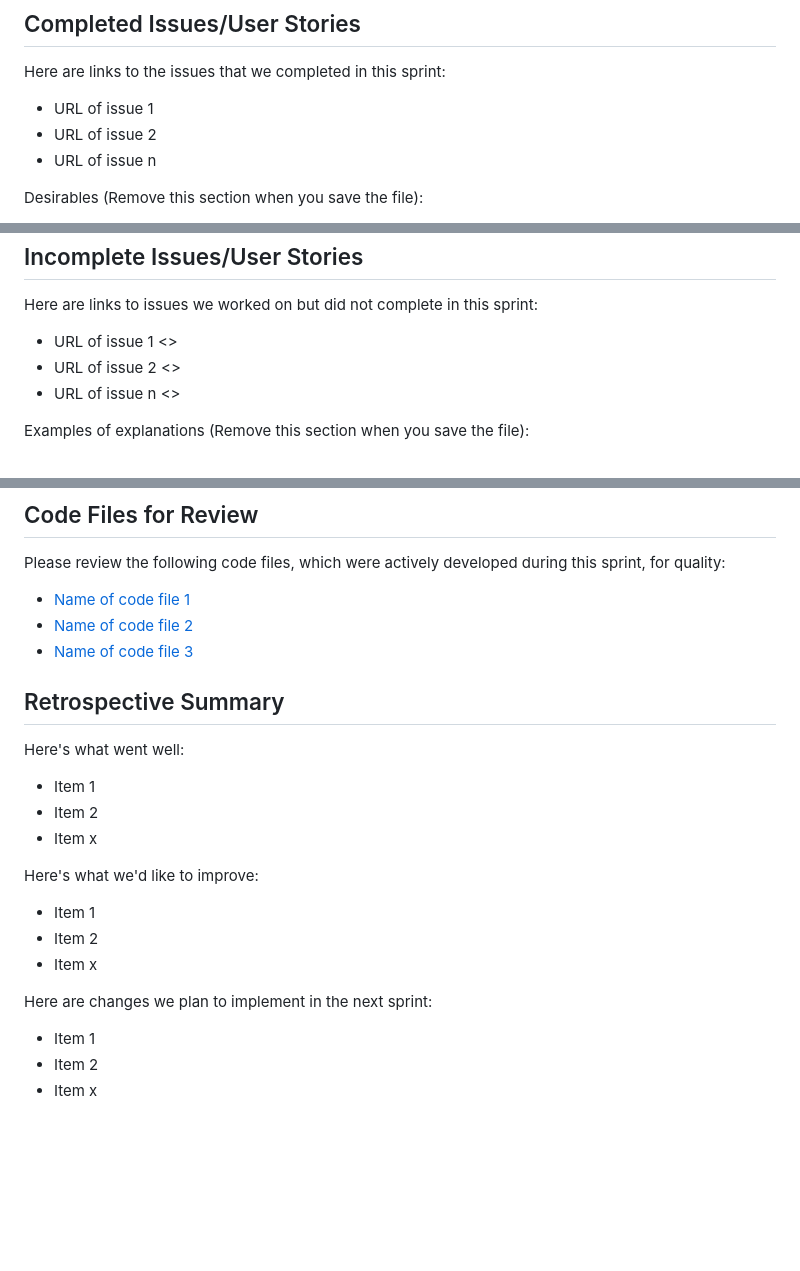
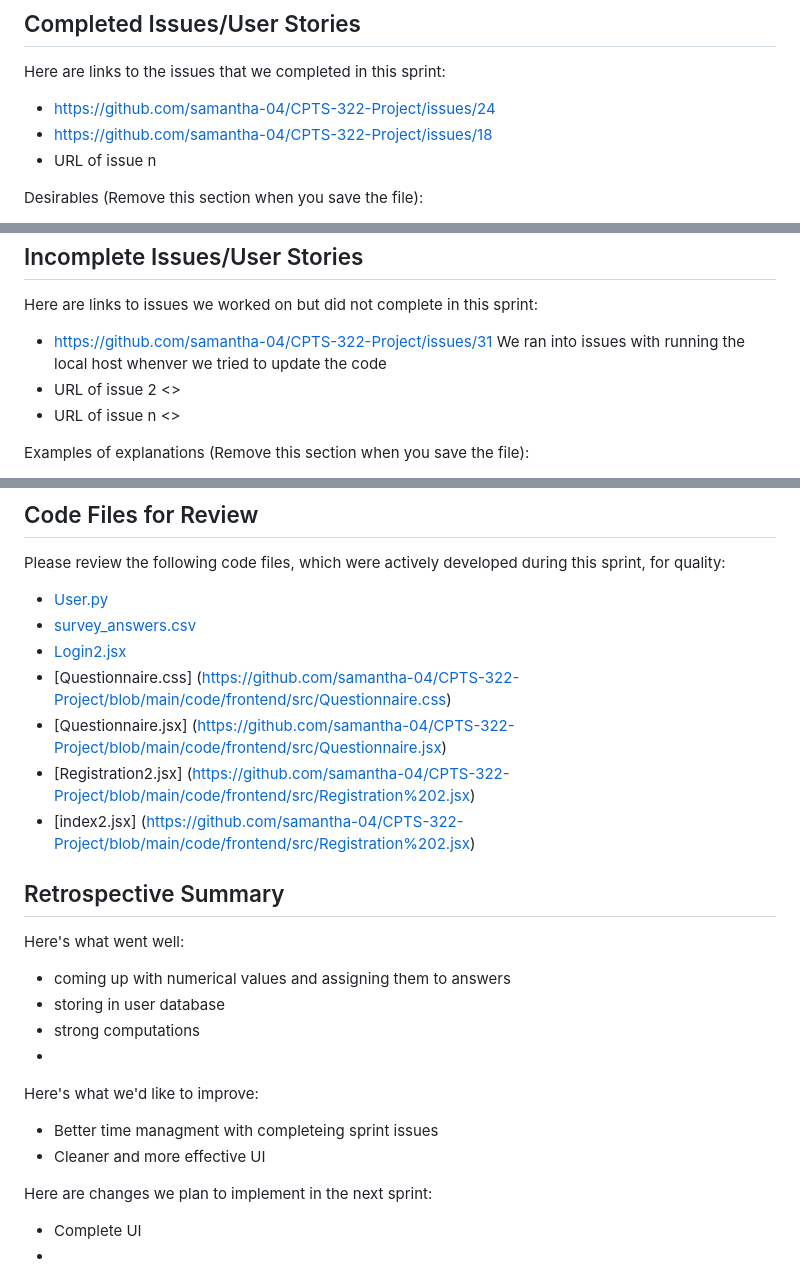
Before and after one commit to samantha-04/CPTS-322-Project, a Markdown page: docs/Reports/sprint_two_report.md, 3 parts joined by grey strips. Rendered like a GitHub page; blank space fills up the shorter version.

Commit message:
Revise Sprint 2 Report with updates and summaries
Updated the Sprint 2 Report with completed and incomplete issues, code files for review, and retrospective summary.

```diff
--- a/docs/Reports/sprint_two_report.md
+++ b/docs/Reports/sprint_two_report.md
@@ -14,8 +14,8 @@ One thing we really wanted to get done this sprint was have the ability to actua
 ## Completed Issues/User Stories
 Here are links to the issues that we completed in this sprint:
 
- * URL of issue 1
- * URL of issue 2
+ * https://github.com/samantha-04/CPTS-322-Project/issues/24
+ * https://github.com/samantha-04/CPTS-322-Project/issues/18
  * URL of issue n
 
  Desirables (Remove this section when you save the file):
@@ -29,7 +29,7 @@ Here are links to the issues that we completed in this sprint:
  ## Incomplete Issues/User Stories
  Here are links to issues we worked on but did not complete in this sprint:
 
- * URL of issue 1 <<One sentence explanation of why issue was not completed>>
+ * https://github.com/samantha-04/CPTS-322-Project/issues/31 We ran into issues with running the local host whenver we tried to update the code
  * URL of issue 2 <<One sentence explanation of why issue was not completed>>
  * URL of issue n <<One sentence explanation of why issue was not completed>>
 
@@ -41,22 +41,26 @@ Here are links to the issues that we completed in this sprint:
 
 ## Code Files for Review
 Please review the following code files, which were actively developed during this sprint, for quality:
- * [Name of code file 1](https://github.com/your_repo/file_extension)
- * [Name of code file 2](https://github.com/your_repo/file_extension)
- * [Name of code file 3](https://github.com/your_repo/file_extension)
+ * [User.py](https://github.com/samantha-04/CPTS-322-Project/blob/main/code/backend/User.py)
+ * [survey_answers.csv](https://github.com/samantha-04/CPTS-322-Project/blob/main/code/backend/data/survey_answers.csv)
+ * [Login2.jsx](https://github.com/samantha-04/CPTS-322-Project/blob/main/code/frontend/src/Login%202.jsx)
+ * [Questionnaire.css] (https://github.com/samantha-04/CPTS-322-Project/blob/main/code/frontend/src/Questionnaire.css)
+ * [Questionnaire.jsx] (https://github.com/samantha-04/CPTS-322-Project/blob/main/code/frontend/src/Questionnaire.jsx)
+ * [Registration2.jsx] (https://github.com/samantha-04/CPTS-322-Project/blob/main/code/frontend/src/Registration%202.jsx)
+ * [index2.jsx] (https://github.com/samantha-04/CPTS-322-Project/blob/main/code/frontend/src/Registration%202.jsx)
 
 ## Retrospective Summary
 Here's what went well:
-  * Item 1
-  * Item 2
-  * Item x
+  * coming up with numerical values and assigning them to answers
+  * storing in user database
+  * strong computations
+  *
 
 Here's what we'd like to improve:
-   * Item 1
-   * Item 2
-   * Item x
+   * Better time managment with completeing sprint issues
+   * Cleaner and more effective UI
+
 
 Here are changes we plan to implement in the next sprint:
-   * Item 1
-   * Item 2
-   * Item x
+   * Complete UI
+   *
```
